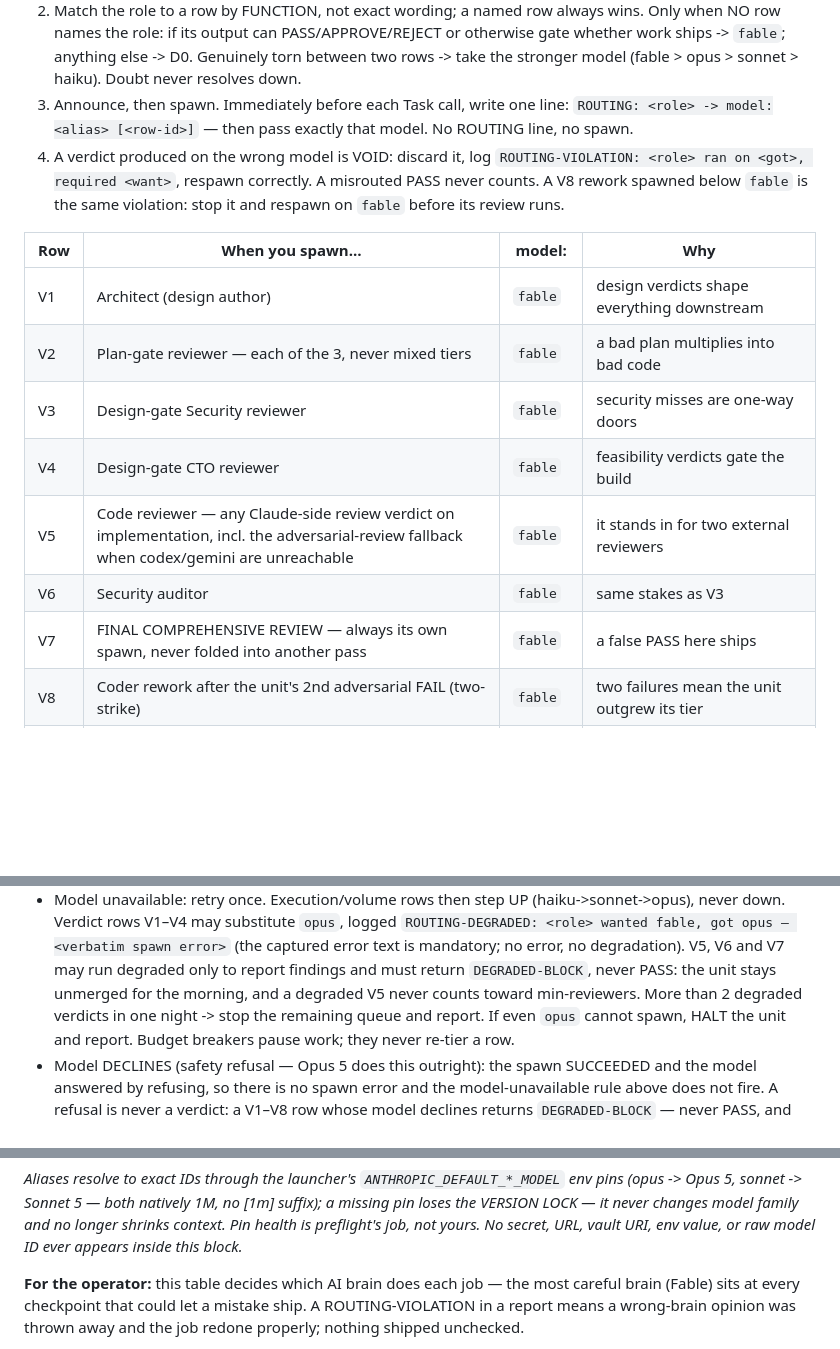
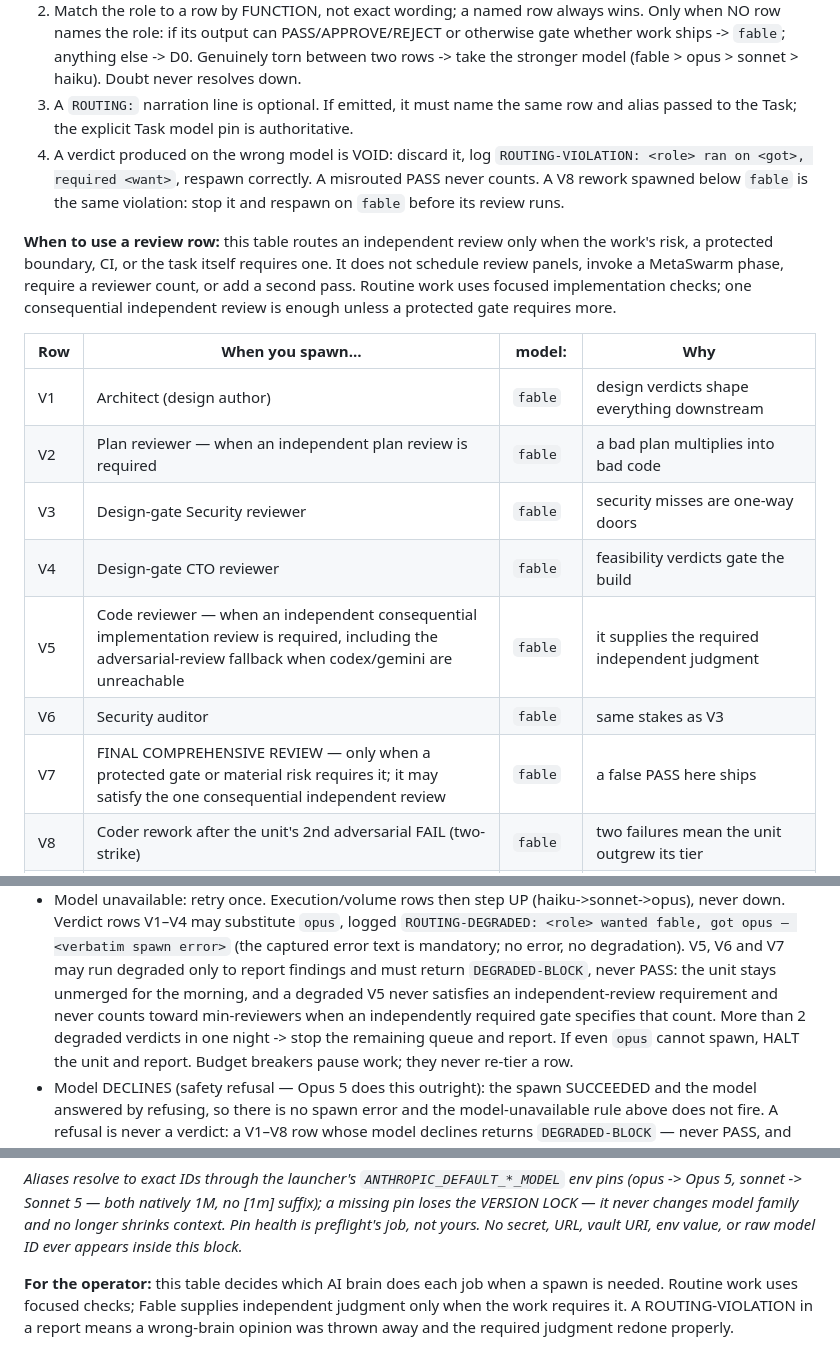
Before and after one commit to brdonath1/apex-gate2-haiku, a Markdown page: CLAUDE.md, 3 parts joined by grey strips. Drawn GitHub-style; blank space fills up the shorter version.

Commit message:
routing(codex): adopt verified v1.9 role directive

```diff
--- a/CLAUDE.md
+++ b/CLAUDE.md
@@ -25,23 +25,29 @@ from disk before spawning; if that fails, route every spawn `fable` and log
    or otherwise gate whether work ships -> `fable`; anything else -> D0.
    Genuinely torn between two rows -> take the stronger model
    (fable > opus > sonnet > haiku). Doubt never resolves down.
-3. Announce, then spawn. Immediately before each Task call, write one line:
-   `ROUTING: <role> -> model:<alias> [<row-id>]` — then pass exactly that model.
-   No ROUTING line, no spawn.
+3. A `ROUTING:` narration line is optional. If emitted, it must name the same
+   row and alias passed to the Task; the explicit Task model pin is authoritative.
 4. A verdict produced on the wrong model is VOID: discard it, log
    `ROUTING-VIOLATION: <role> ran on <got>, required <want>`, respawn correctly.
    A misrouted PASS never counts. A V8 rework spawned below `fable` is the same
    violation: stop it and respawn on `fable` before its review runs.
 
+**When to use a review row:** this table routes an independent review only when
+the work's risk, a protected boundary, CI, or the task itself requires one. It
+does not schedule review panels, invoke a MetaSwarm phase, require a reviewer
+count, or add a second pass. Routine work uses focused implementation checks;
+one consequential independent review is enough unless a protected gate requires
+more.
+
 | Row | When you spawn… | model: | Why |
 |---|---|---|---|
 | V1 | Architect (design author) | `fable` | design verdicts shape everything downstream |
-| V2 | Plan-gate reviewer — each of the 3, never mixed tiers | `fable` | a bad plan multiplies into bad code |
+| V2 | Plan reviewer — when an independent plan review is required | `fable` | a bad plan multiplies into bad code |
 | V3 | Design-gate Security reviewer | `fable` | security misses are one-way doors |
 | V4 | Design-gate CTO reviewer | `fable` | feasibility verdicts gate the build |
-| V5 | Code reviewer — any Claude-side review verdict on implementation, incl. the adversarial-review fallback when codex/gemini are unreachable | `fable` | it stands in for two external reviewers |
+| V5 | Code reviewer — when an independent consequential implementation review is required, including the adversarial-review fallback when codex/gemini are unreachable | `fable` | it supplies the required independent judgment |
 | V6 | Security auditor | `fable` | same stakes as V3 |
-| V7 | FINAL COMPREHENSIVE REVIEW — always its own spawn, never folded into another pass | `fable` | a false PASS here ships |
+| V7 | FINAL COMPREHENSIVE REVIEW — only when a protected gate or material risk requires it; it may satisfy the one consequential independent review | `fable` | a false PASS here ships |
 | V8 | Coder rework after the unit's 2nd adversarial FAIL (two-strike) | `fable` | two failures mean the unit outgrew its tier |
 | R1 | Researcher | `opus` | breadth and judgment, not a shipping verdict |
 | G1 | Design-gate PM / Designer / UX / Architect-reviewer personas (NOT the design-authoring Architect -> V1) | `opus` | named here deliberately — rule 2's verdict test applies only to unlisted roles; recoverable-miss reviews backstopped by V3/V4 |
@@ -72,7 +78,9 @@ from disk before spawning; if that fails, route every spawn `fable` and log
   error>` (the captured error text is mandatory; no error, no degradation).
   V5, V6 and V7 may run degraded only to report findings and must return
   `DEGRADED-BLOCK`, never PASS: the unit stays unmerged for the morning, and a
-  degraded V5 never counts toward min-reviewers. More than 2 degraded verdicts
+  degraded V5 never satisfies an independent-review requirement and never counts
+  toward min-reviewers when an independently required gate specifies that count.
+  More than 2 degraded verdicts
   in one night -> stop the remaining queue and report. If even `opus` cannot
   spawn, HALT the unit and report. Budget breakers pause work; they never
   re-tier a row.
@@ -123,8 +131,8 @@ a missing pin loses the VERSION LOCK — it never changes model family and no
 longer shrinks context. Pin health is preflight's job, not yours. No secret,
 URL, vault URI, env value, or raw model ID ever appears inside this block.*
 
-**For the operator:** this table decides which AI brain does each job — the most
-careful brain (Fable) sits at every checkpoint that could let a mistake ship. A
-ROUTING-VIOLATION in a report means a wrong-brain opinion was thrown away and the
-job redone properly; nothing shipped unchecked.
+**For the operator:** this table decides which AI brain does each job when a
+spawn is needed. Routine work uses focused checks; Fable supplies independent
+judgment only when the work requires it. A ROUTING-VIOLATION in a report means a
+wrong-brain opinion was thrown away and the required judgment redone properly.
 
```
Also changed, not shown: other parts of CLAUDE.md (+2 -2 lines).
